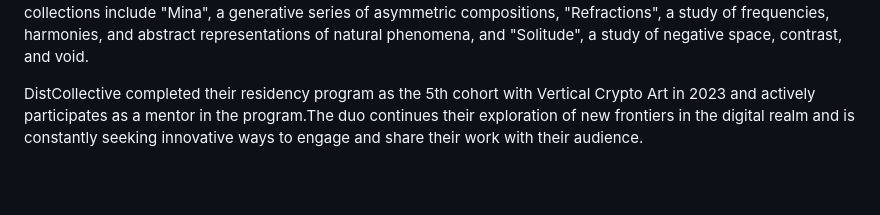
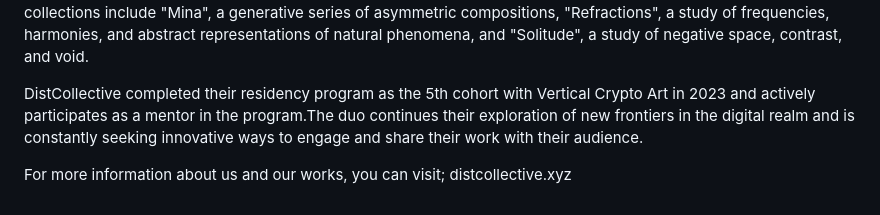
Before and after one commit to IlginIcozu/Lumina, a Markdown page: README.md, the part around the change. Drawn GitHub-style; blank space fills up the shorter version.

```diff
--- a/README.md
+++ b/README.md
@@ -90,3 +90,5 @@ DistCollective's artistry is driven by curiosity and a desire to learn about nat
 Their portfolio includes a diverse range of collections, each with its unique theme and aesthetic. These include "Spatial Curvatures", a visualization of the warping, bending, and fracturing of light and space fabric caused by gravity, “Aesthetics of Failure”, an exploration of the organic fusion of contrasting textures and seeking beauty within this blend, "Udnē", part of the fxhash interactive minting experience at Performance in Code: Deciphering Value in Generative Art, Art Basel Miami Beach, 2022, and "Brutal Infection", part of the Blind Gallery Seed Edition. Other collections include "Mina", a generative series of asymmetric compositions, "Refractions", a study of frequencies, harmonies, and abstract representations of natural phenomena, and "Solitude", a study of negative space, contrast, and void.
 
 DistCollective completed their residency program as the 5th cohort with Vertical Crypto Art in 2023 and actively participates as a mentor in the program.The duo continues their exploration of new frontiers in the digital realm and is constantly seeking innovative ways to engage and share their work with their audience.
+
+For more information about us and our works, you can visit; distcollective.xyz
```
